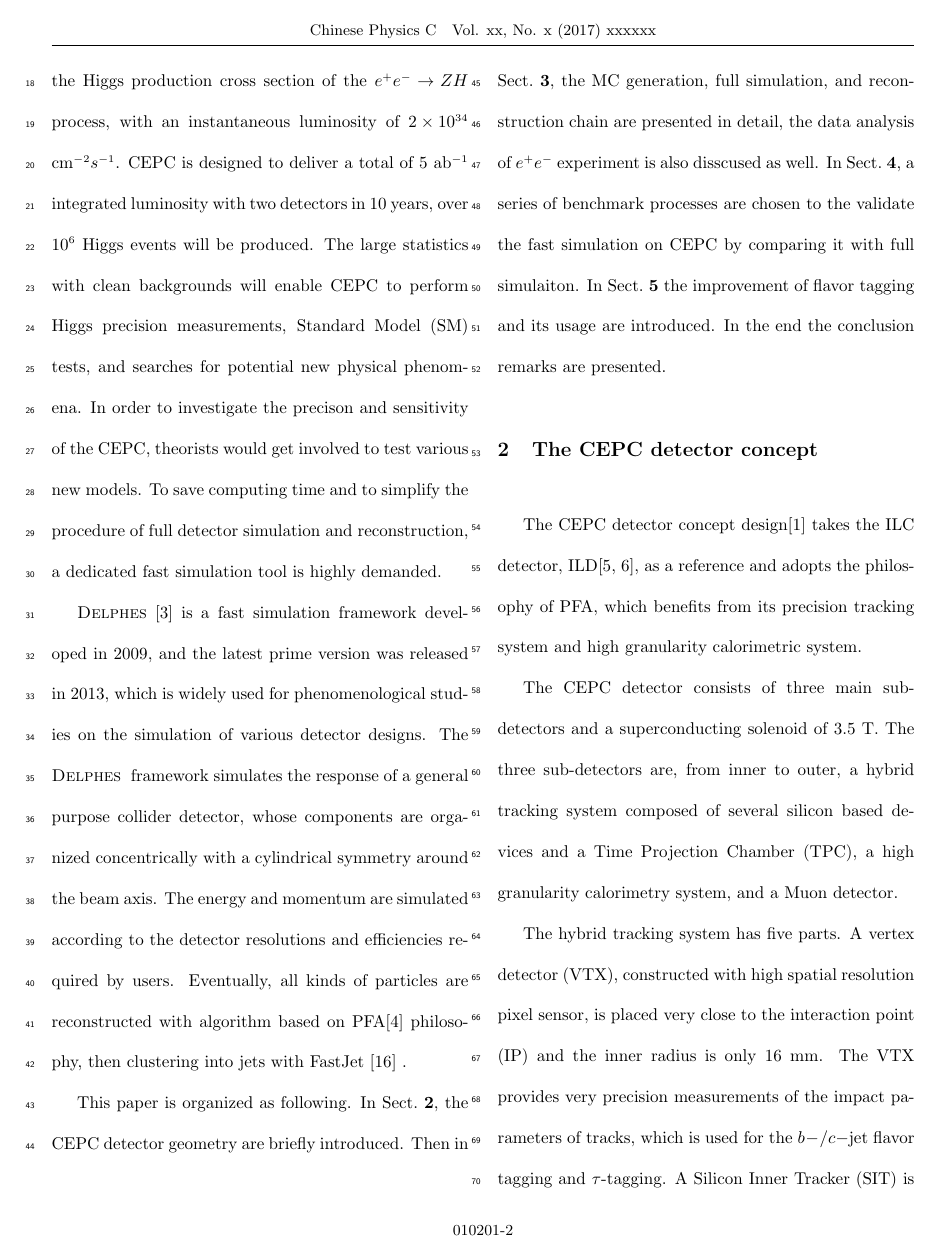
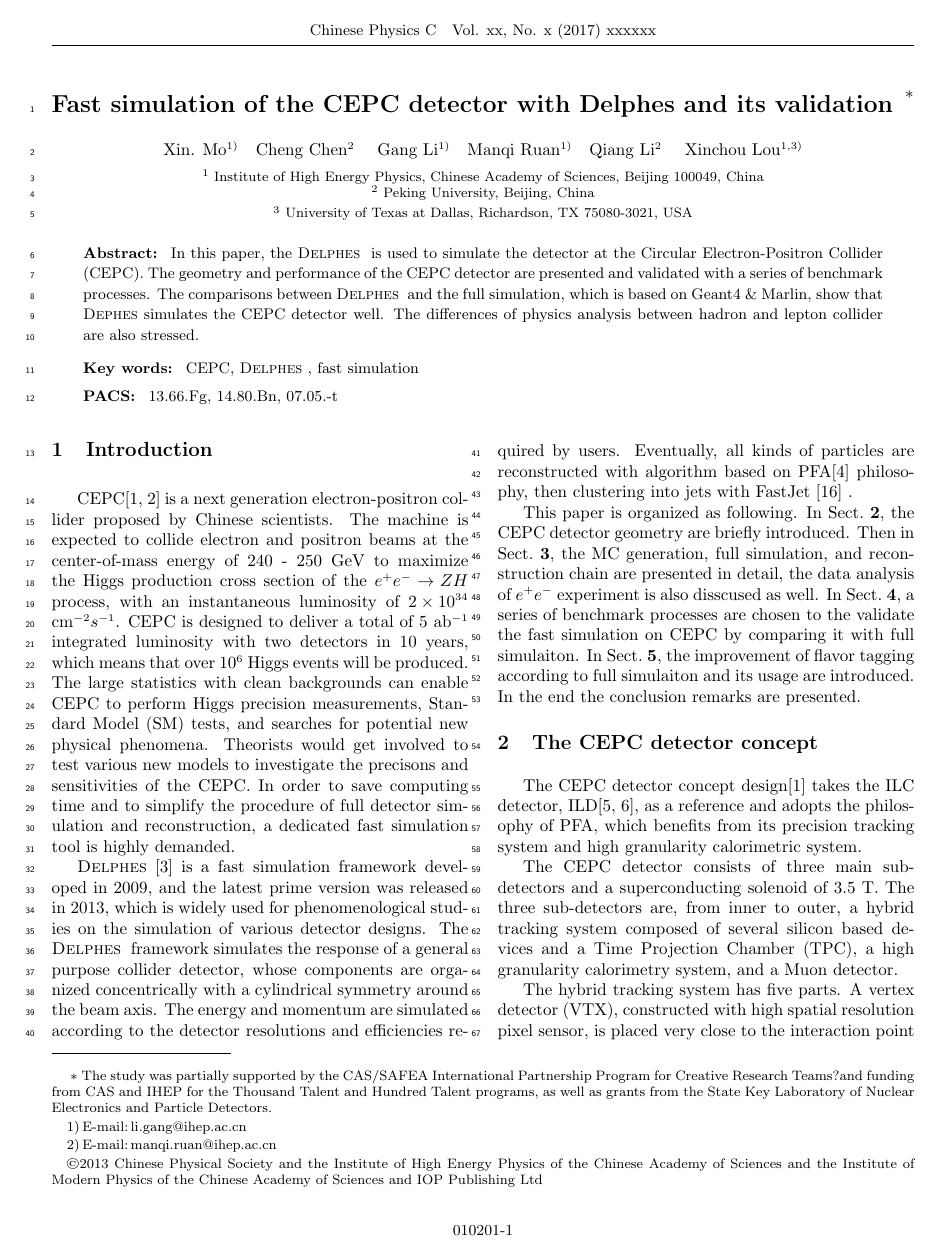
Before and after one commit to zeusmail/delphes_cepc, a LaTeX document (delphes_cpc.tex): page 2 of 8 before the commit and page 1 of 5 after it. Compiled offline with pdfLaTeX.

Commit message:
Li Gang update

```diff
--- a/delphes_cpc.tex
+++ b/delphes_cpc.tex
@@ -19,7 +19,7 @@
 
 \renewcommand{\mathstrut}{\protect\vphantom{\hat{0123456789}}}
 
-\linespread{2} % comment this after all the revision
+%\linespread{2} % comment this after all the revision
 \begin{document}
 
 
@@ -39,7 +39,7 @@
 \quad Gang Li$^{1)}$\email{li.gang@ihep.ac.cn}%
 \quad Manqi Ruan$^{1)}$\email{manqi.ruan@ihep.ac.cn}%
 \quad Qiang Li$^{2}$
-\quad Xinchou Lou$^{1,2)}$%
+\quad Xinchou Lou$^{1,3)}$%
 }
 \maketitle
 
@@ -53,8 +53,7 @@ $^3$ University of Texas at Dallas, Richardson, TX 75080-3021, USA
 
 \begin{abstract}
 In this paper, the {\textsc{Delphes}~} is used to simulate the detector at the Circular Electron-Positron Collider (CEPC).
-The geometry and performance of the CEPC detector are presented. The fast simulation of CEPC in the {\textsc{Delphes}~} framework
-is validated with  a series of benchmark processes.
+The geometry and performance of the CEPC detector are presented and validated with a series of benchmark processes.
 The comparisons between {\textsc{Delphes}~} and the full simulation, which is based on Geant4 \& Marlin,
 show that {\textsc{Dephes}} simulates the CEPC detector well.
 The differences of physics analysis between hadron and lepton collider are also stressed.
@@ -84,10 +83,11 @@ CEPC\cite{ref:cepc_det, ref:cepc_acc} is a next generation electron-positron col
 The machine is expected to collide electron and positron beams at the center-of-mass energy of 240 - 250 GeV
 to maximize the Higgs production cross section of the $e^+e^- \to ZH$ process, with an instantaneous luminosity of $2\times10^{34}$ cm$^{-2} s^{-1}$.
 CEPC is designed to deliver a total of 5 ab$^{-1}$ integrated luminosity with two detectors in 10 years,
-over $10^6$ Higgs events will be produced. The large statistics with clean backgrounds will enable CEPC to perform Higgs precision measurements,
+which means that over $10^6$ Higgs events will be produced.
+The large statistics with clean backgrounds can enable CEPC to perform Higgs precision measurements,
 Standard Model (SM) tests, and searches for potential new physical phenomena.
-In order to investigate the precison and sensitivity of the CEPC, theorists would get involved to test various new models.
-To save computing time and to simplify the procedure of full detector simulation and reconstruction,
+Theorists would get involved to test various new models to investigate the precisons and sensitivities of the CEPC.
+In order to save computing time and to simplify the procedure of full detector simulation and reconstruction,
 a dedicated fast simulation tool is highly demanded.
 
 {\textsc{Delphes}~}\cite{ref:delphes} is a fast simulation framework developed in 2009, and the latest prime version was released in 2013,
@@ -102,7 +102,8 @@ This paper is organized as following.  In Sect.{~\ref{sec:detector}}, the CEPC d
 Then in Sect.{~\ref{sec:simulation}}, the MC generation, full simulation, and reconstruction chain are presented in detail,
 the data analysis of $e^+e^-$  experiment is also disscused as well.
 In Sect.{~\ref{sec:validation}}, a series of benchmark processes are chosen to the validate the fast simulation on CEPC
-by comparing it with full simulaiton. In Sect.{~\ref{b-tagging}} the improvement of flavor tagging and its usage are introduced.
+by comparing it with full simulaiton.
+In Sect.{~\ref{b-tagging}}, the improvement of flavor tagging according to full simulaiton and its usage are introduced.
 In the end the conclusion remarks are presented.
 
 \section{The CEPC detector concept\label{sec:detector}}
```
Also changed, not shown: delphes_cpc.pdf, delphes_cpc.tex (8 more changed lines).
